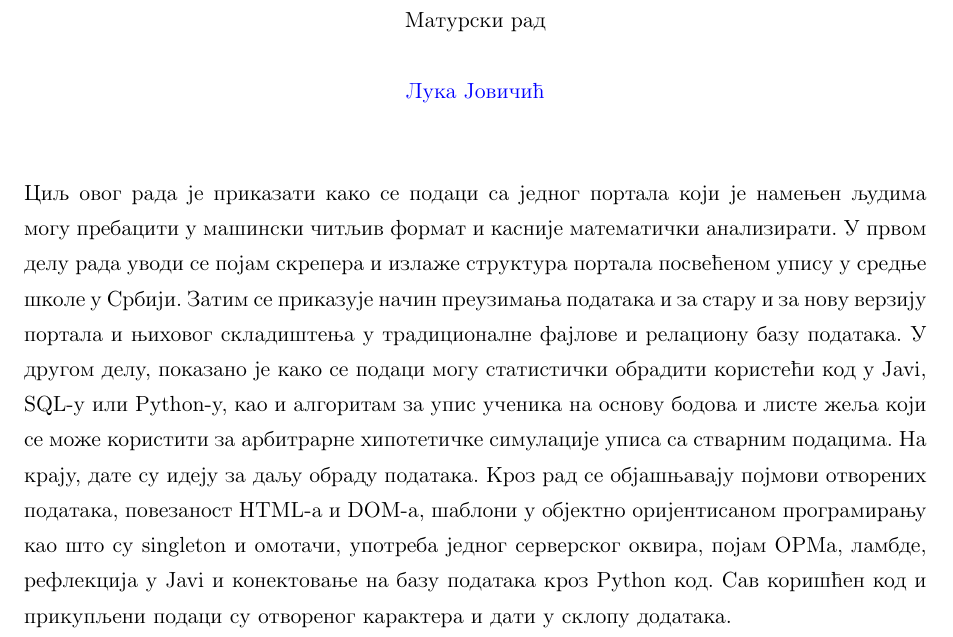
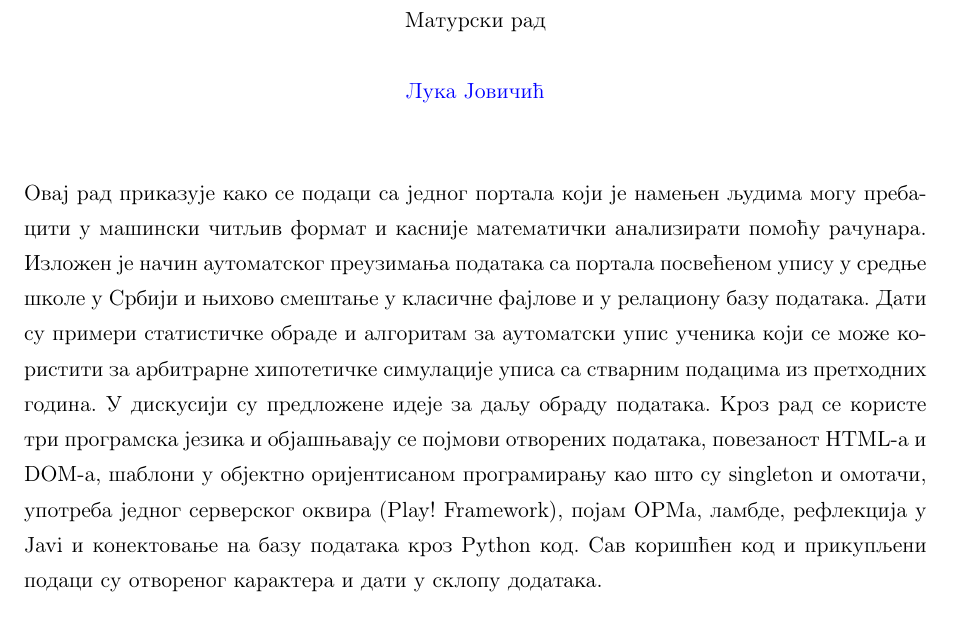
Before and after one commit to luka-j/maturski, a LaTeX thesis (Thesis.tex): part of page 3 of 46, cut so that both start at the same text. Compiled offline with pdfLaTeX.

Commit message:
Rewrite abstract

```diff
--- a/Thesis.tex
+++ b/Thesis.tex
@@ -49,7 +49,7 @@
 \abstract{
 \addtocontents{toc}{\vspace{1em}}  % Add a gap in the Contents, for aesthetics
 
-Циљ овог рада је приказати како се подаци са једног портала који је намењен људима могу пребацити у машински читљив формат и касније математички анализирати. У првом делу рада уводи се појам скрепера и излаже структура портала посвећеном упису у средње школе у Србији. Затим се приказује начин преузимања података и за стару и за нову верзију портала и њиховог складиштења у традиционалне фајлове и релациону базу података. У другом делу, показано је како се подаци могу статистички обрадити користећи код у Javi, SQL-у или Python-у, као и алгоритам за упис ученика на основу бодова и листе жеља који се може користити за арбитрарне хипотетичке симулације уписа са стварним подацима. На крају, дате су идеју за даљу обраду података. Кроз рад се објашњавају појмови отворених података, повезаност HTML-a и DOM-a, шаблони у објектно оријентисаном програмирању као што су singleton и омотачи, употреба једног серверског оквира, појам ОРМа, ламбде, рефлекција у Javi и конектовање на базу података кроз Python код. Сав коришћен код и прикупљени подаци су отвореног карактера и дати у склопу додатака.
+Овај рад приказује како се подаци са једног портала који је намењен људима могу пребацити у машински читљив формат и касније математички анализирати помоћу рачунара. Изложен је начин аутоматског преузимања података са портала посвећеном упису у средње школе у Србији и њихово смештање у класичне фајлове и у релациону базу података. Дати су примери статистичке обраде и алгоритам за аутоматски упис ученика који се може користити за арбитрарне хипотетичке симулације уписа са стварним подацима из претходних година. У дискусији су предложене идеје за даљу обраду података. Кроз рад се користе три програмска језика и објашњавају се појмови отворених података, повезаност HTML-a и DOM-a, шаблони у објектно оријентисаном програмирању као што су singleton и омотачи, употреба једног серверског оквира (Play! Framework), појам ОРМа, ламбде, рефлекција у Javi и конектовање на базу података кроз Python код. Сав коришћен код и прикупљени подаци су отвореног карактера и дати у склопу додатака.
 
 }
 
```
Also changed, not shown: Thesis.pdf.
